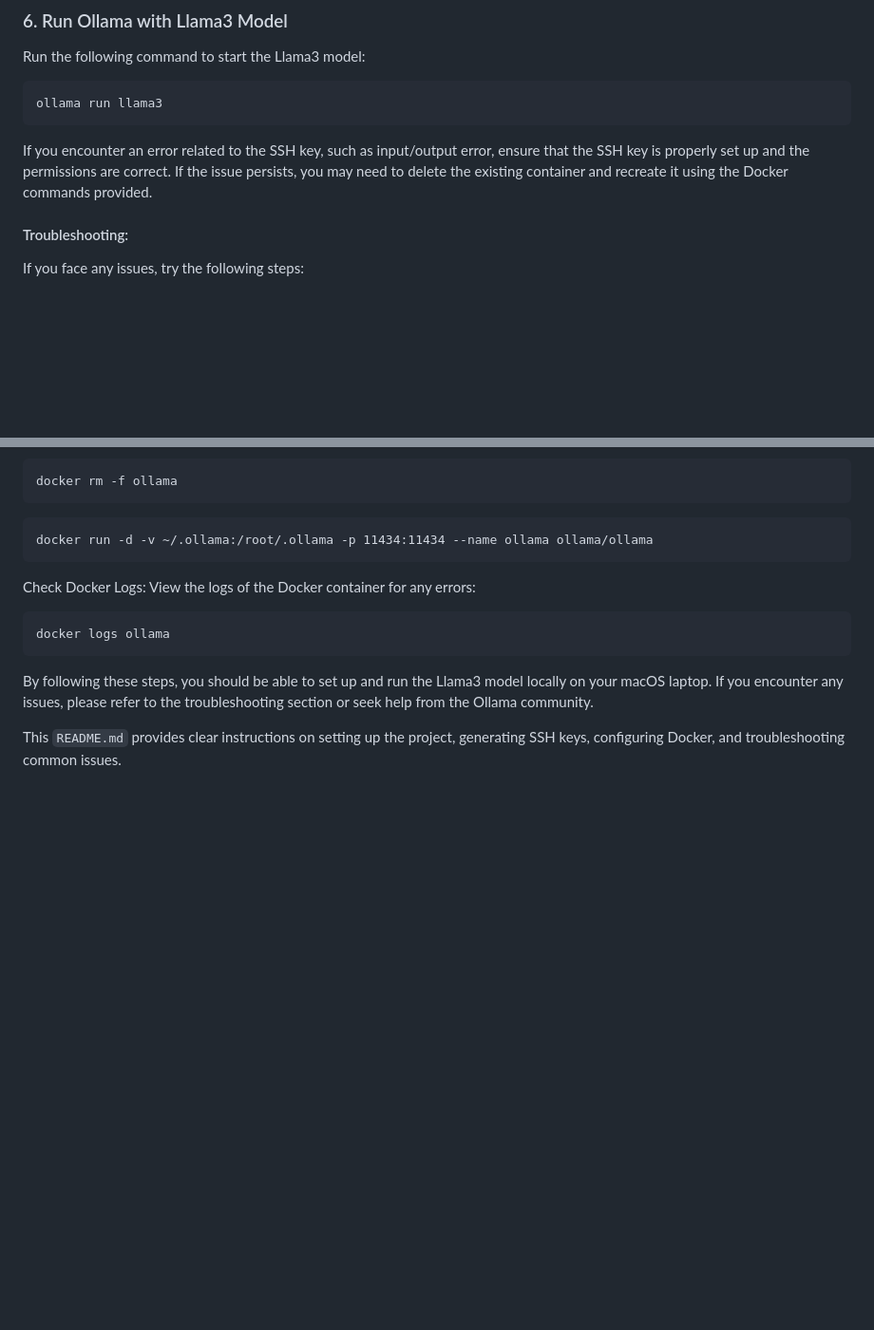
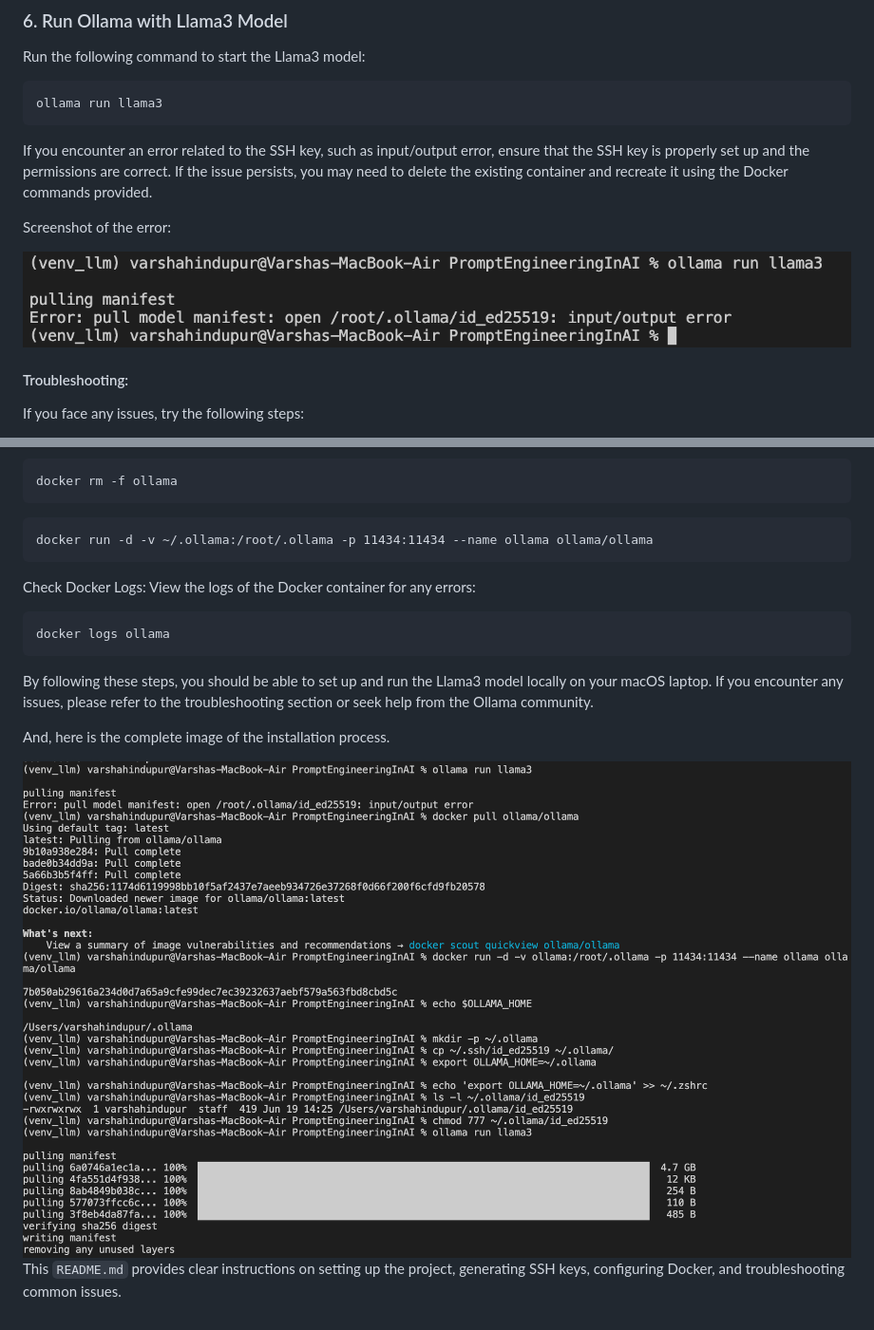
Before and after one commit to varshahindupur09/PromptEngineeringInAI, a Markdown page: LLM_Integration/README.md, 2 parts joined by grey strips. Shown at 95% size. GitHub-like rendering; blank space fills up the shorter version.

```diff
--- a/LLM_Integration/README.md
+++ b/LLM_Integration/README.md
@@ -117,6 +117,10 @@ ollama run llama3
 
 If you encounter an error related to the SSH key, such as input/output error, ensure that the SSH key is properly set up and the permissions are correct. If the issue persists, you may need to delete the existing container and recreate it using the Docker commands provided.
 
+Screenshot of the error:
+
+<img src="issue_key_error.png" />
+
 #### Troubleshooting:
 
 If you face any issues, try the following steps:
@@ -154,4 +158,8 @@ docker logs ollama
 
 By following these steps, you should be able to set up and run the Llama3 model locally on your macOS laptop. If you encounter any issues, please refer to the troubleshooting section or seek help from the Ollama community.
 
+And, here is the complete image of the installation process.
+
+<img src="installation_guide.png" />
+
 This `README.md` provides clear instructions on setting up the project, generating SSH keys, configuring Docker, and troubleshooting common issues.
```
Also changed, not shown: LLM_Integration/Screenshot 2024-06-19 at 2.33.57 PM.png (deleted), LLM_Integration/installation_guide.png (renamed from LLM_Integration/Screenshot 2024-06-19 at 2.30.07 PM.png), LLM_Integration/issue_key_error.png (renamed from LLM_Integration/Screenshot 2024-06-19 at 2.04.23 PM.png), 1 other file.
